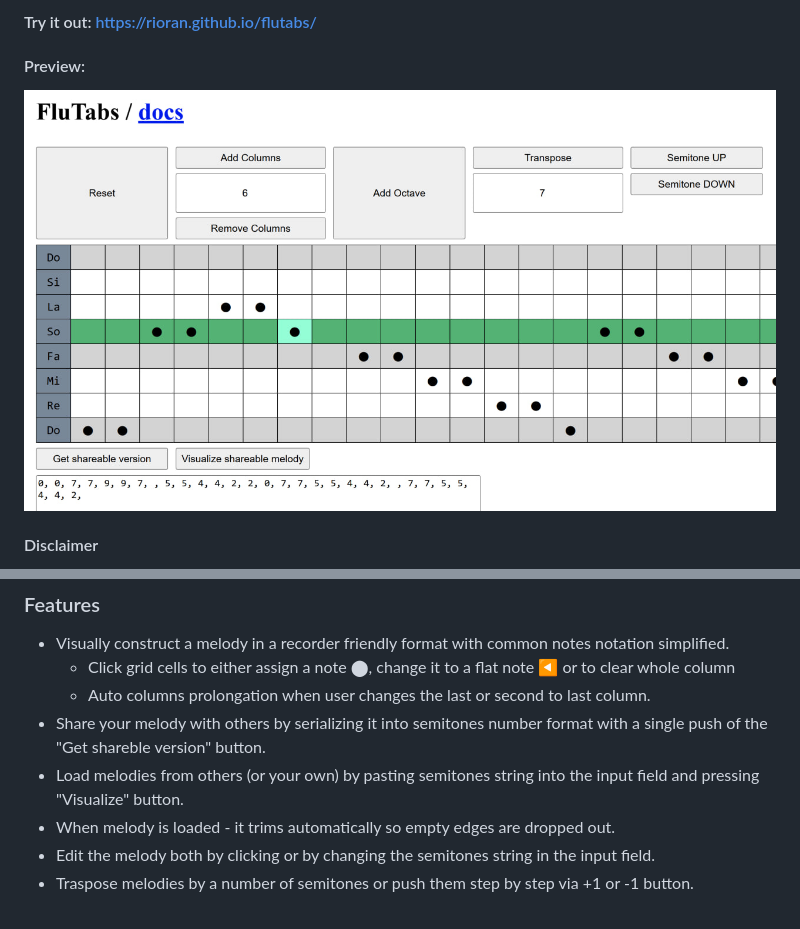
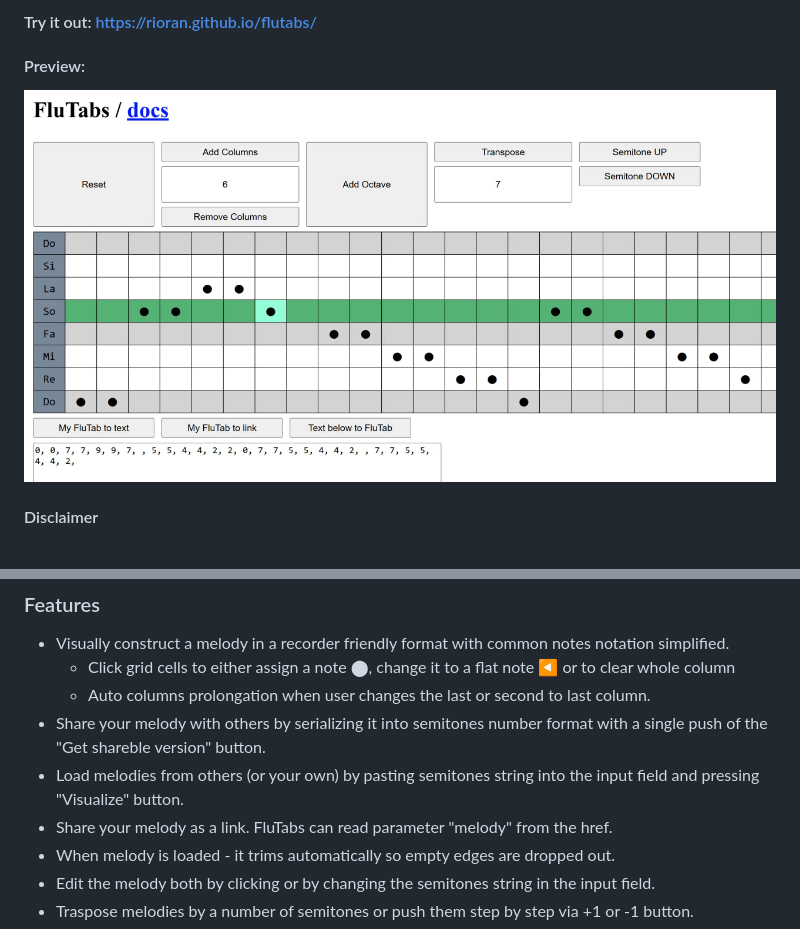
Before and after one commit to Rioran/flutabs, a Markdown page: README.md, 2 parts joined by grey strips. Drawn GitHub-style; pictures changed too: static/images/interface.jpg.

Commit message:
feature: add link melody parameter to share FluTabs as links & add button to make a link

```diff
--- a/README.md
+++ b/README.md
@@ -43,6 +43,7 @@ So here comes FluTabs to land me a hand. How:
   - Auto columns prolongation when user changes the last or second to last column.
 - Share your melody with others by serializing it into semitones number format with a single push of the "Get shareble version" button.
 - Load melodies from others (or your own) by pasting semitones string into the input field and pressing "Visualize" button.
+- Share your melody as a link. FluTabs can read parameter "melody" from the href.
 - When melody is loaded - it trims automatically so empty edges are dropped out.
 - Edit the melody both by clicking or by changing the semitones string in the input field.
 - Traspose melodies by a number of semitones or push them step by step via +1 or -1 button.
```
Also changed, not shown: 3 other files.
